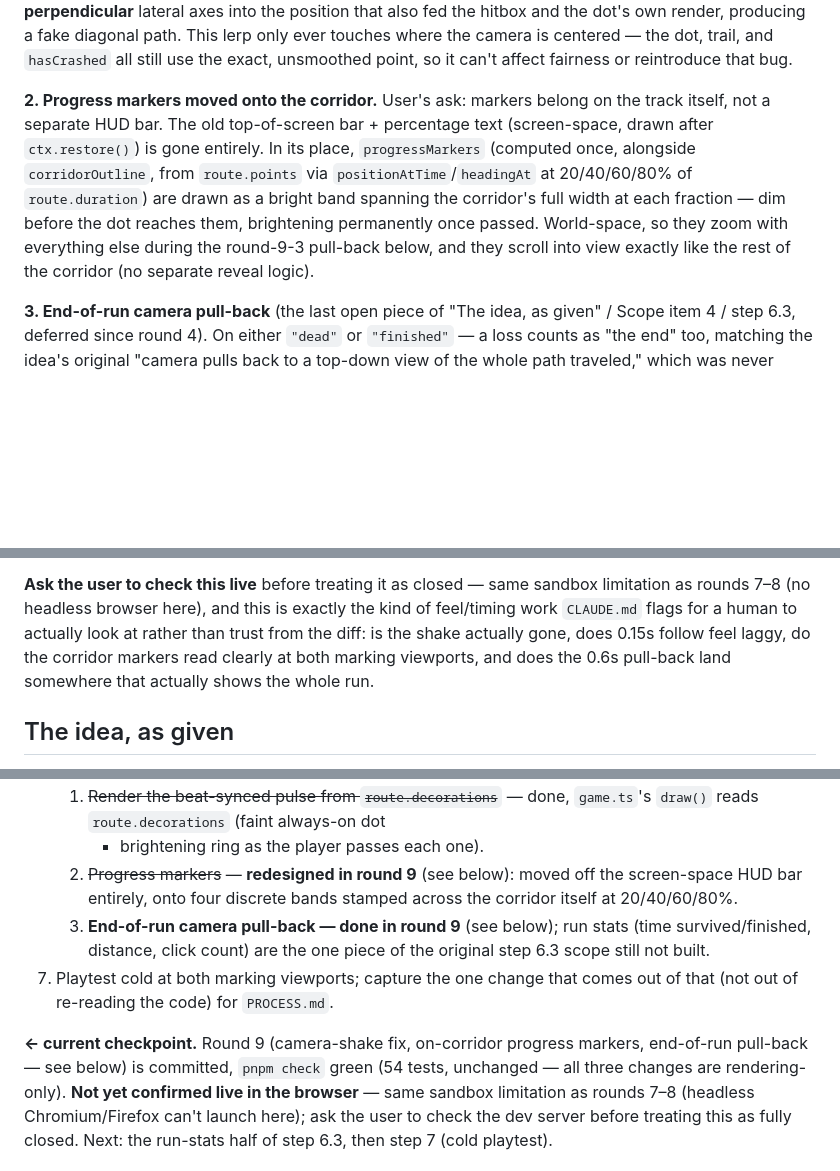
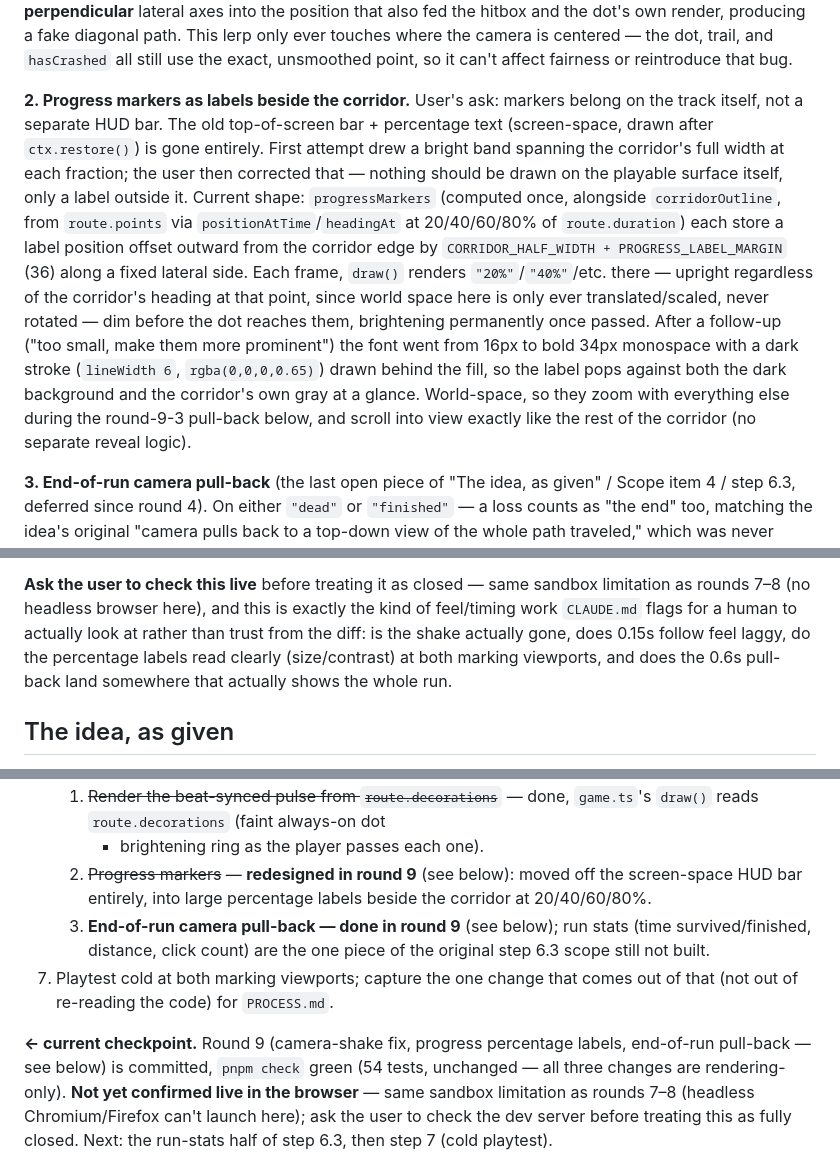
Before and after one commit to comp4020-agentic-coding-studio/comp4020-crit5-YueheSun, a Markdown page: PLAN.md, 3 parts joined by grey strips. Drawn GitHub-style; blank space fills up the shorter version.

Commit message:
PLAN.md: correct round 9 to describe percentage labels, not bands
Round 9's write-up still described the first-attempt band-across-the-
corridor visual, which the user replaced with outside-the-track
percentage labels; also folds in the later prominence bump.

```diff
--- a/PLAN.md
+++ b/PLAN.md
@@ -636,17 +636,28 @@ This lerp only ever touches where the camera is centered — the dot,
 trail, and `hasCrashed` all still use the exact, unsmoothed point, so it
 can't affect fairness or reintroduce that bug.
 
-**2. Progress markers moved onto the corridor.** User's ask: markers
-belong on the track itself, not a separate HUD bar. The old top-of-screen
-bar + percentage text (screen-space, drawn after `ctx.restore()`) is
-gone entirely. In its place, `progressMarkers` (computed once, alongside
-`corridorOutline`, from `route.points` via `positionAtTime`/`headingAt`
-at 20/40/60/80% of `route.duration`) are drawn as a bright band spanning
-the corridor's full width at each fraction — dim before the dot reaches
-them, brightening permanently once passed. World-space, so they zoom with
-everything else during the round-9-3 pull-back below, and they scroll
-into view exactly like the rest of the corridor (no separate reveal
-logic).
+**2. Progress markers as labels beside the corridor.** User's ask:
+markers belong on the track itself, not a separate HUD bar. The old
+top-of-screen bar + percentage text (screen-space, drawn after
+`ctx.restore()`) is gone entirely. First attempt drew a bright band
+spanning the corridor's full width at each fraction; the user then
+corrected that — nothing should be drawn on the playable surface
+itself, only a label outside it. Current shape: `progressMarkers`
+(computed once, alongside `corridorOutline`, from `route.points` via
+`positionAtTime`/`headingAt` at 20/40/60/80% of `route.duration`) each
+store a label position offset outward from the corridor edge by
+`CORRIDOR_HALF_WIDTH + PROGRESS_LABEL_MARGIN` (36) along a fixed lateral
+side. Each frame, `draw()` renders `"20%"`/`"40%"`/etc. there — upright
+regardless of the corridor's heading at that point, since world space
+here is only ever translated/scaled, never rotated — dim before the dot
+reaches them, brightening permanently once passed. After a follow-up
+("too small, make them more prominent") the font went from 16px to bold
+34px monospace with a dark stroke (`lineWidth 6`, `rgba(0,0,0,0.65)`)
+drawn behind the fill, so the label pops against both the dark
+background and the corridor's own gray at a glance. World-space, so
+they zoom with everything else during the round-9-3 pull-back below,
+and scroll into view exactly like the rest of the corridor (no separate
+reveal logic).
 
 **3. End-of-run camera pull-back** (the last open piece of "The idea, as
 given" / Scope item 4 / step 6.3, deferred since round 4). On either
@@ -677,9 +688,9 @@ original scope, next up if wanted.
 sandbox limitation as rounds 7–8 (no headless browser here), and this is
 exactly the kind of feel/timing work `CLAUDE.md` flags for a human to
 actually look at rather than trust from the diff: is the shake actually
-gone, does 0.15s follow feel laggy, do the corridor markers read clearly
-at both marking viewports, and does the 0.6s pull-back land somewhere
-that actually shows the whole run.
+gone, does 0.15s follow feel laggy, do the percentage labels read
+clearly (size/contrast) at both marking viewports, and does the 0.6s
+pull-back land somewhere that actually shows the whole run.
 
 ## The idea, as given
 
@@ -940,16 +951,16 @@ stay as-is.
       `game.ts`'s `draw()` reads `route.decorations` (faint always-on dot
       + brightening ring as the player passes each one).
    2. ~~Progress markers~~ — **redesigned in round 9** (see below): moved
-      off the screen-space HUD bar entirely, onto four discrete bands
-      stamped across the corridor itself at 20/40/60/80%.
+      off the screen-space HUD bar entirely, into large percentage labels
+      beside the corridor at 20/40/60/80%.
    3. **End-of-run camera pull-back — done in round 9** (see below); run
       stats (time survived/finished, distance, click count) are the one
       piece of the original step 6.3 scope still not built.
 7. Playtest cold at both marking viewports; capture the one change that
    comes out of that (not out of re-reading the code) for `PROCESS.md`.
 
-**← current checkpoint.** Round 9 (camera-shake fix, on-corridor progress
-markers, end-of-run pull-back — see below) is committed, `pnpm check`
+**← current checkpoint.** Round 9 (camera-shake fix, progress percentage
+labels, end-of-run pull-back — see below) is committed, `pnpm check`
 green (54 tests, unchanged — all three changes are rendering-only). **Not
 yet confirmed live in the browser** — same sandbox limitation as rounds
 7–8 (headless Chromium/Firefox can't launch here); ask the user to check
```
Also changed, not shown: other parts of PLAN.md (+1 -1 lines).
